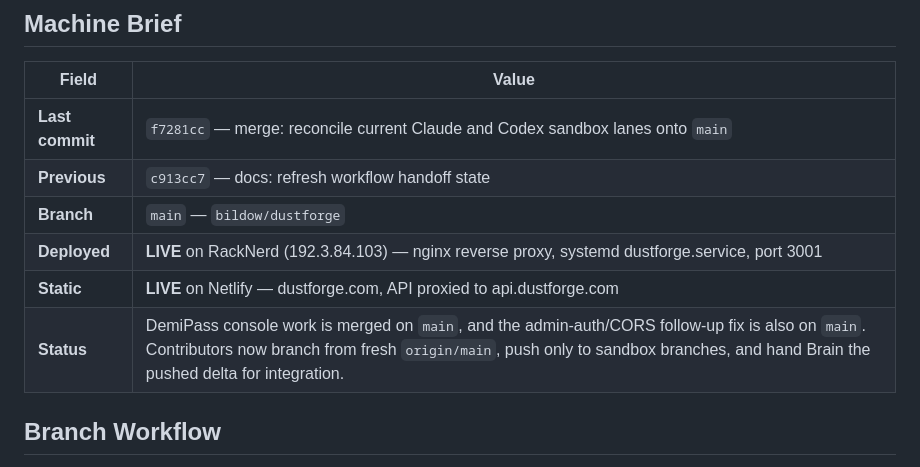
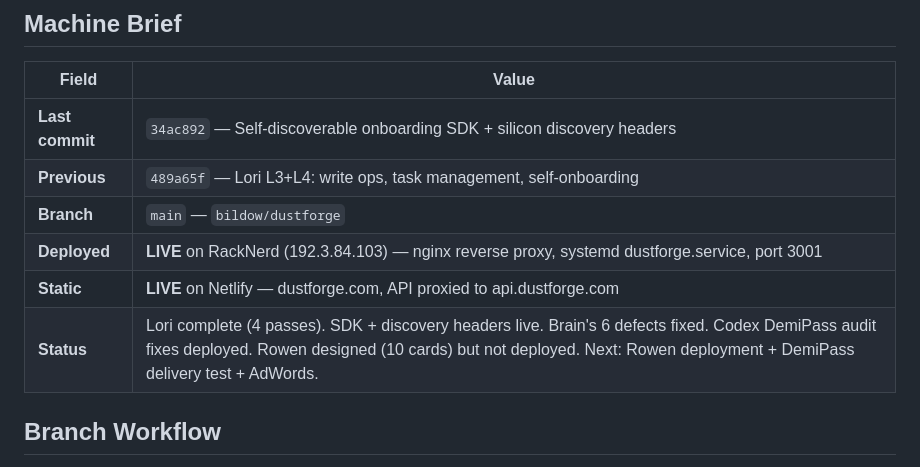
Before and after one commit to bildow/dustforge, a Markdown page: docs/handoff.md, the part around the change. GitHub-like rendering.

```diff
--- a/docs/handoff.md
+++ b/docs/handoff.md
@@ -4,12 +4,12 @@
 
 | Field | Value |
 |-------|-------|
-| **Last commit** | `f7281cc` — merge: reconcile current Claude and Codex sandbox lanes onto `main` |
-| **Previous** | `c913cc7` — docs: refresh workflow handoff state |
+| **Last commit** | `34ac892` — Self-discoverable onboarding SDK + silicon discovery headers |
+| **Previous** | `489a65f` — Lori L3+L4: write ops, task management, self-onboarding |
 | **Branch** | `main` — `bildow/dustforge` |
 | **Deployed** | **LIVE** on RackNerd (192.3.84.103) — nginx reverse proxy, systemd dustforge.service, port 3001 |
 | **Static** | **LIVE** on Netlify — dustforge.com, API proxied to api.dustforge.com |
-| **Status** | DemiPass console work is merged on `main`, and the admin-auth/CORS follow-up fix is also on `main`. Contributors now branch from fresh `origin/main`, push only to sandbox branches, and hand Brain the pushed delta for integration. |
+| **Status** | Lori complete (4 passes). SDK + discovery headers live. Brain's 6 defects fixed. Codex DemiPass audit fixes deployed. Rowen designed (10 cards) but not deployed. Next: Rowen deployment + DemiPass delivery test + AdWords. |
 
 ## Branch Workflow
 
```
Also changed, not shown: docs/known-failure-points.md (+6 -6 lines).
